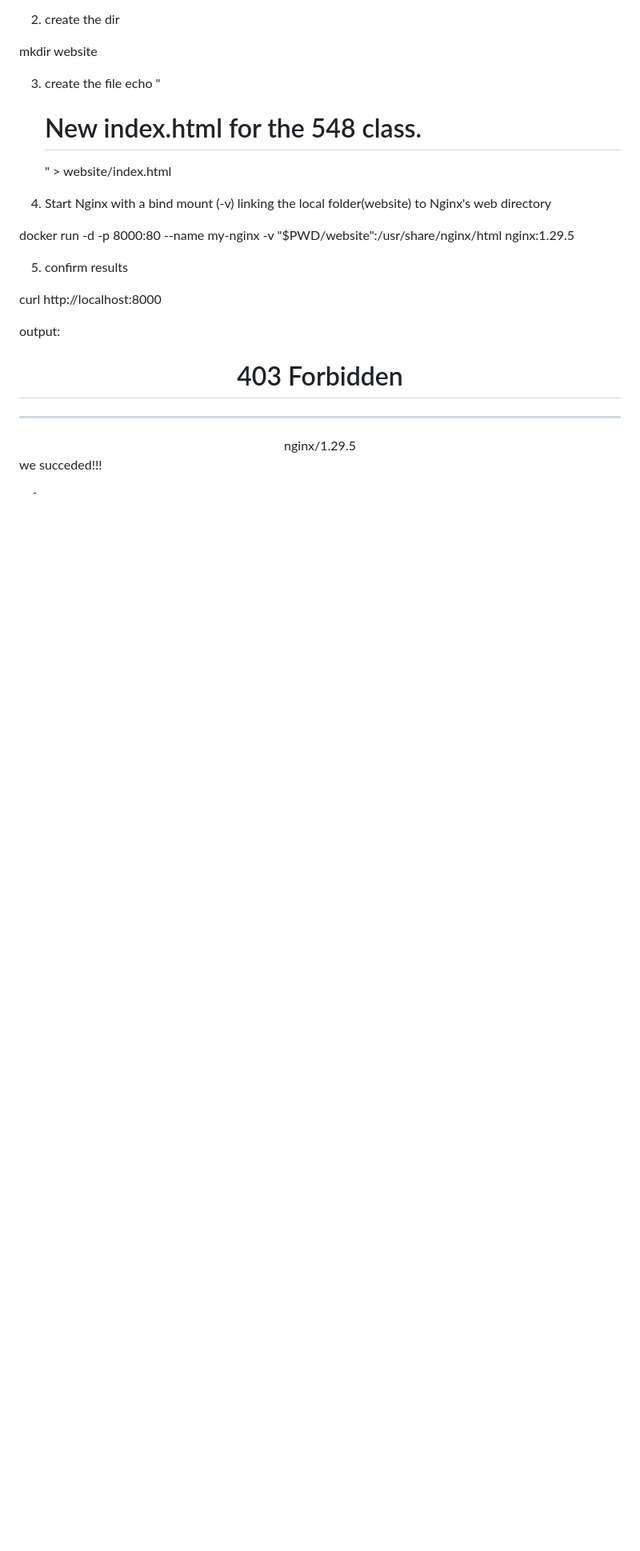
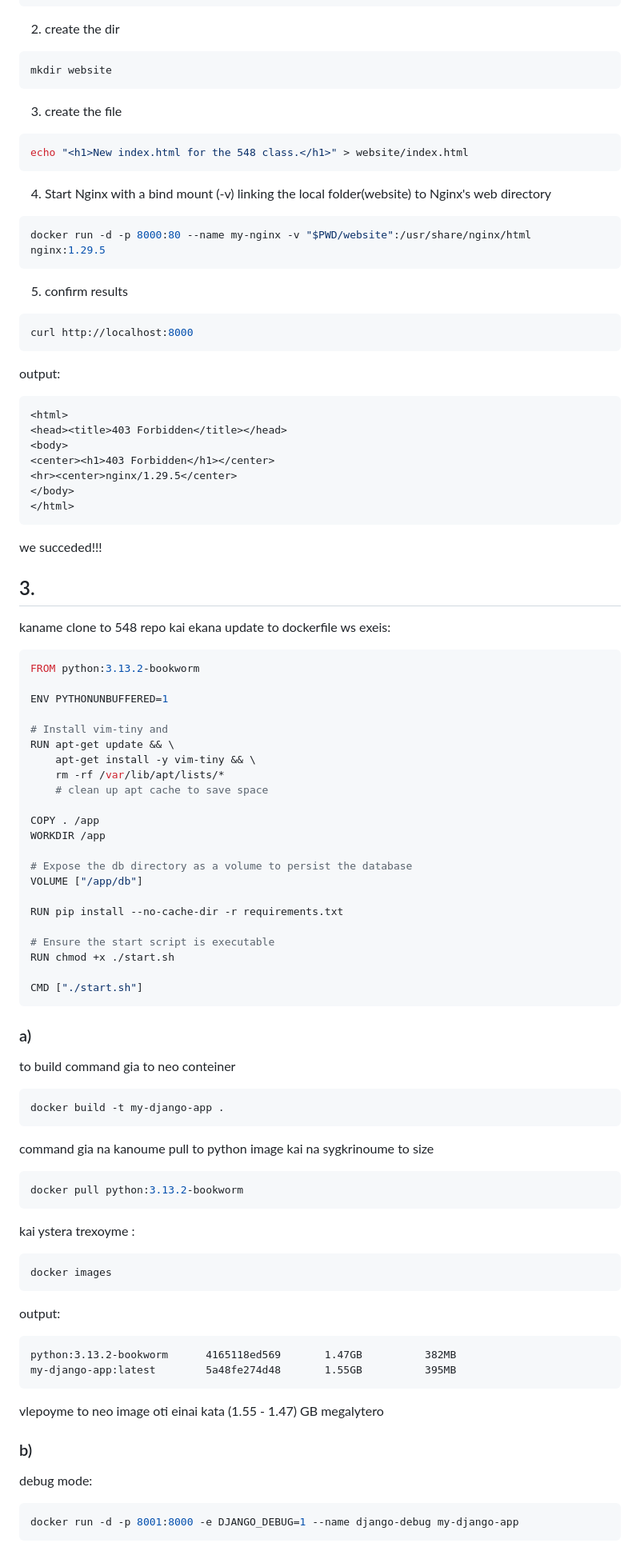
Before and after one commit to thodorakos/Assignments_HY-548_csd4965, a Markdown page: assignment 1/Apantiseis.md, the part around one of its changes. Shown at 80% size. GitHub-like rendering; blank space fills up the shorter version.

````diff
--- a/assignment 1/Apantiseis.md
+++ b/assignment 1/Apantiseis.md
@@ -224,10 +273,13 @@ echo "<h1>New index.html for the 548 class.</h1>" > website/index.html
 docker run -d -p 8000:80 --name my-nginx -v "$PWD/website":/usr/share/nginx/html nginx:1.29.5
+```
 
 5. confirm results
-
+```bash
 curl http://localhost:8000
+```
 
 output:
+```html
 <html>
 <head><title>403 Forbidden</title></head>
 <body>
@@ -235,8 +287,66 @@ output:
 <hr><center>nginx/1.29.5</center>
 </body>
 </html>
+```
 
 we succeded!!!
 
-3.
+## 3.
 
+kaname clone to 548 repo kai ekana update to dockerfile ws exeis:
+
+```dockerfile
+FROM python:3.13.2-bookworm
+
+ENV PYTHONUNBUFFERED=1
+
+# Install vim-tiny and
+RUN apt-get update && \
+    apt-get install -y vim-tiny && \
+    rm -rf /var/lib/apt/lists/*
+    # clean up apt cache to save space
+
+COPY . /app
+WORKDIR /app
+
+# Expose the db directory as a volume to persist the database
+VOLUME ["/app/db"]
+
+RUN pip install --no-cache-dir -r requirements.txt
+
+# Ensure the start script is executable
+RUN chmod +x ./start.sh
+
+CMD ["./start.sh"]
+```
+
+### a)
+to build command gia to neo conteiner
+```bash
+docker build -t my-django-app .
+```
+
+command gia na kanoume pull to python image kai na sygkrinoume to size
+```bash
+docker pull python:3.13.2-bookworm
+```
+
+kai ystera trexoyme :
+```bash
+docker images
+```
+
+output:
+```text
+python:3.13.2-bookworm      4165118ed569       1.47GB          382MB
+my-django-app:latest        5a48fe274d48       1.55GB          395MB
+```
+
+vlepoyme to neo image oti einai kata (1.55 - 1.47) GB megalytero
+
+### b)
+debug mode:
+```bash
+docker run -d -p 8001:8000 -e DJANGO_DEBUG=1 --name django-debug my-django-app
+```
+
````
Also changed, not shown: other parts of assignment 1/Apantiseis.md (+117 -26 lines).
